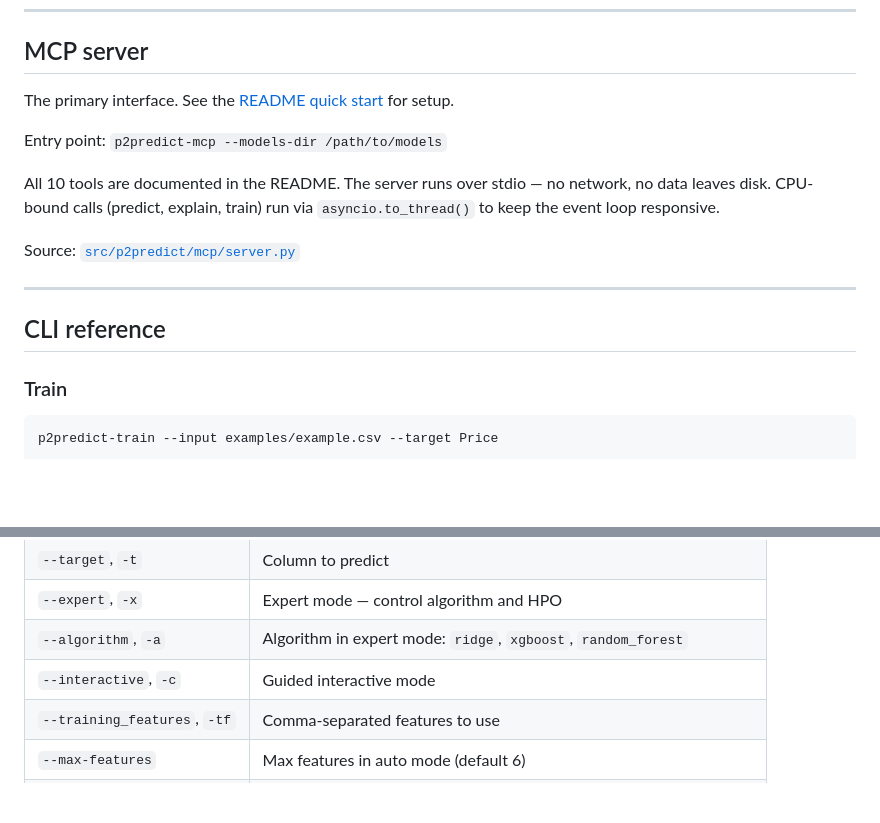
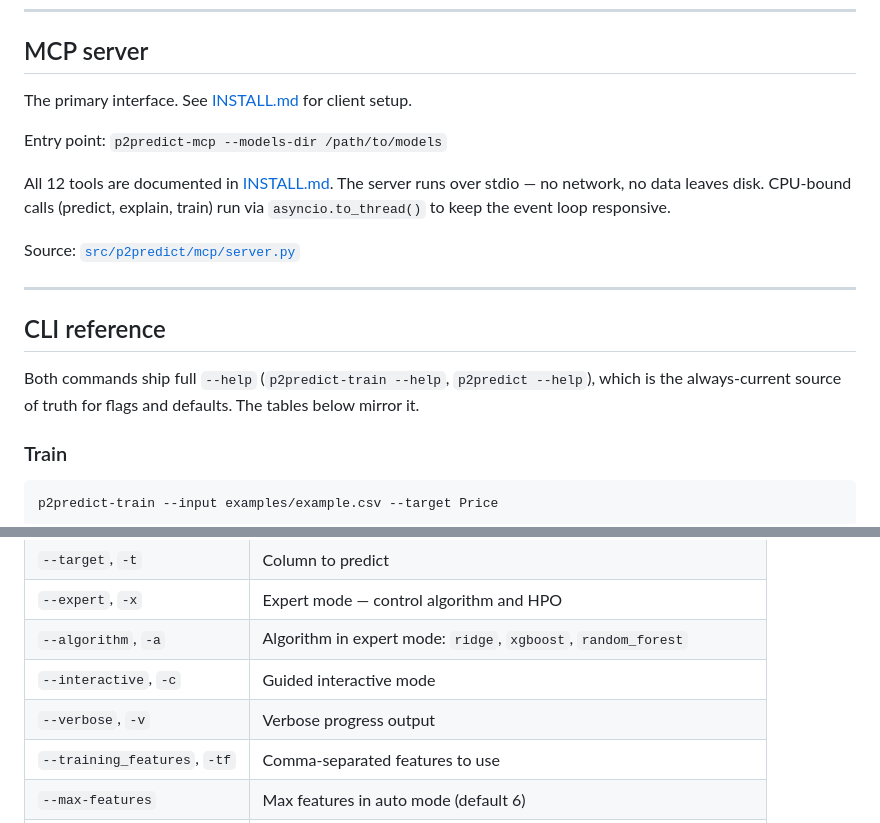
Before and after one commit to ahmed-khalil-hafsi/P2Predict, a Markdown page: TECHNICAL.md, 2 parts joined by grey strips. Drawn GitHub-style; blank space fills up the shorter version.

Commit message:
Docs: fix CLI reference accuracy in TECHNICAL.md
- MCP section linked to a nonexistent README#quick-start anchor and
  claimed '10 tools ... in the README'; there are 12 and they live in
  INSTALL.md. Point both at INSTALL.md with a working anchor.
- Add the missing -v/--verbose flag to the train flags table (the table
  now mirrors the full click option set).
- Note that --help is the always-current source of truth for both
  commands.

```diff
--- a/TECHNICAL.md
+++ b/TECHNICAL.md
@@ -43,17 +43,19 @@ pip install -e ".[dev,mcp]"    # development with all extras
 
 ## MCP server
 
-The primary interface. See the [README quick start](README.md#quick-start) for setup.
+The primary interface. See [INSTALL.md](INSTALL.md) for client setup.
 
 Entry point: `p2predict-mcp --models-dir /path/to/models`
 
-All 10 tools are documented in the README. The server runs over stdio — no network, no data leaves disk. CPU-bound calls (predict, explain, train) run via `asyncio.to_thread()` to keep the event loop responsive.
+All 12 tools are documented in [INSTALL.md](INSTALL.md#what-the-agent-can-do-mcp-tools). The server runs over stdio — no network, no data leaves disk. CPU-bound calls (predict, explain, train) run via `asyncio.to_thread()` to keep the event loop responsive.
 
 Source: [`src/p2predict/mcp/server.py`](src/p2predict/mcp/server.py)
 
 ---
 
 ## CLI reference
+
+Both commands ship full `--help` (`p2predict-train --help`, `p2predict --help`), which is the always-current source of truth for flags and defaults. The tables below mirror it.
 
 ### Train
 
@@ -70,6 +72,7 @@ Auto-mode cross-validates Ridge, Random Forest, and XGBoost, picks the best, and
 | `--expert`, `-x` | Expert mode — control algorithm and HPO |
 | `--algorithm`, `-a` | Algorithm in expert mode: `ridge`, `xgboost`, `random_forest` |
 | `--interactive`, `-c` | Guided interactive mode |
+| `--verbose`, `-v` | Verbose progress output |
 | `--training_features`, `-tf` | Comma-separated features to use |
 | `--max-features` | Max features in auto mode (default 6) |
 | `--budget`, `-b` | HPO budget: `fast` (default) or `thorough` |
```
